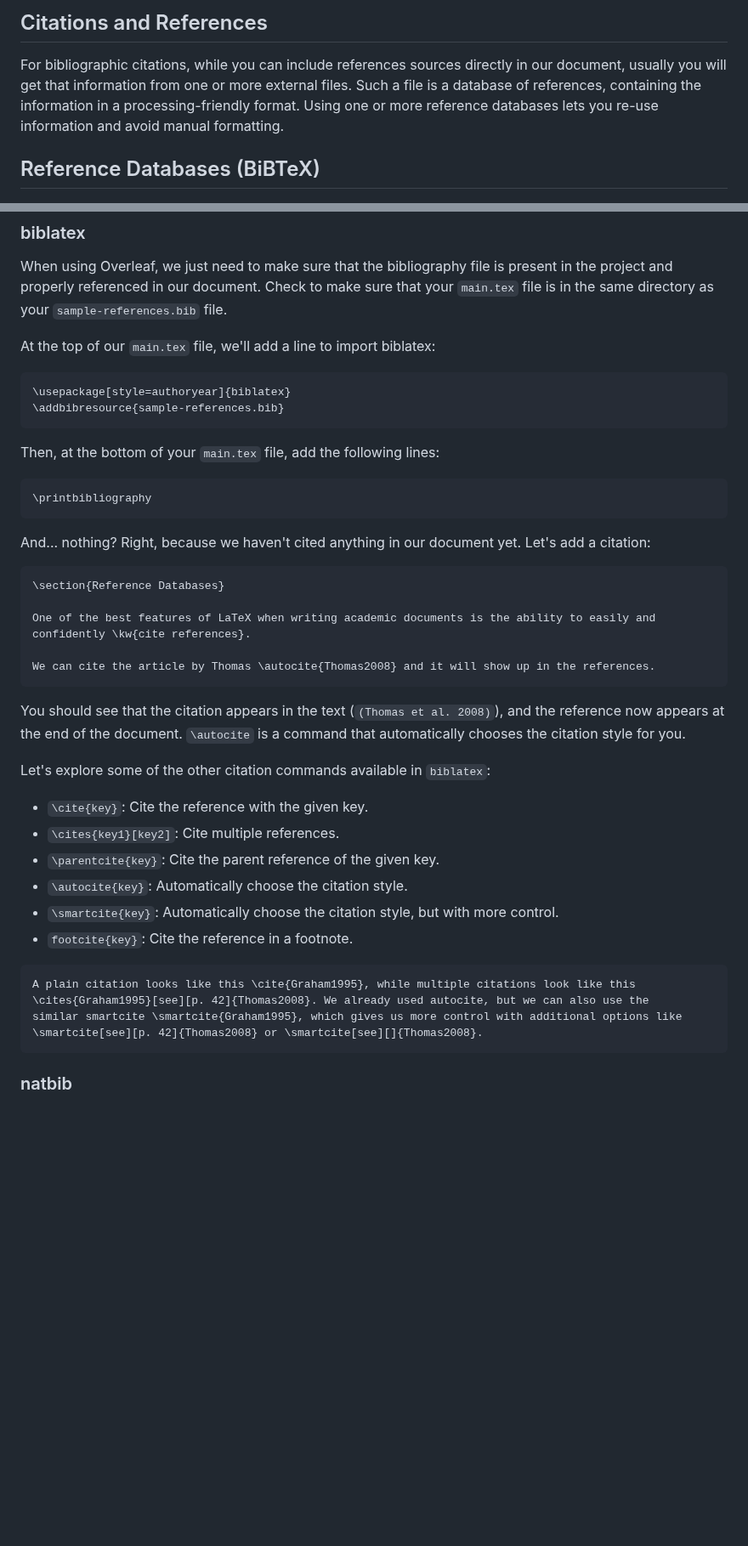
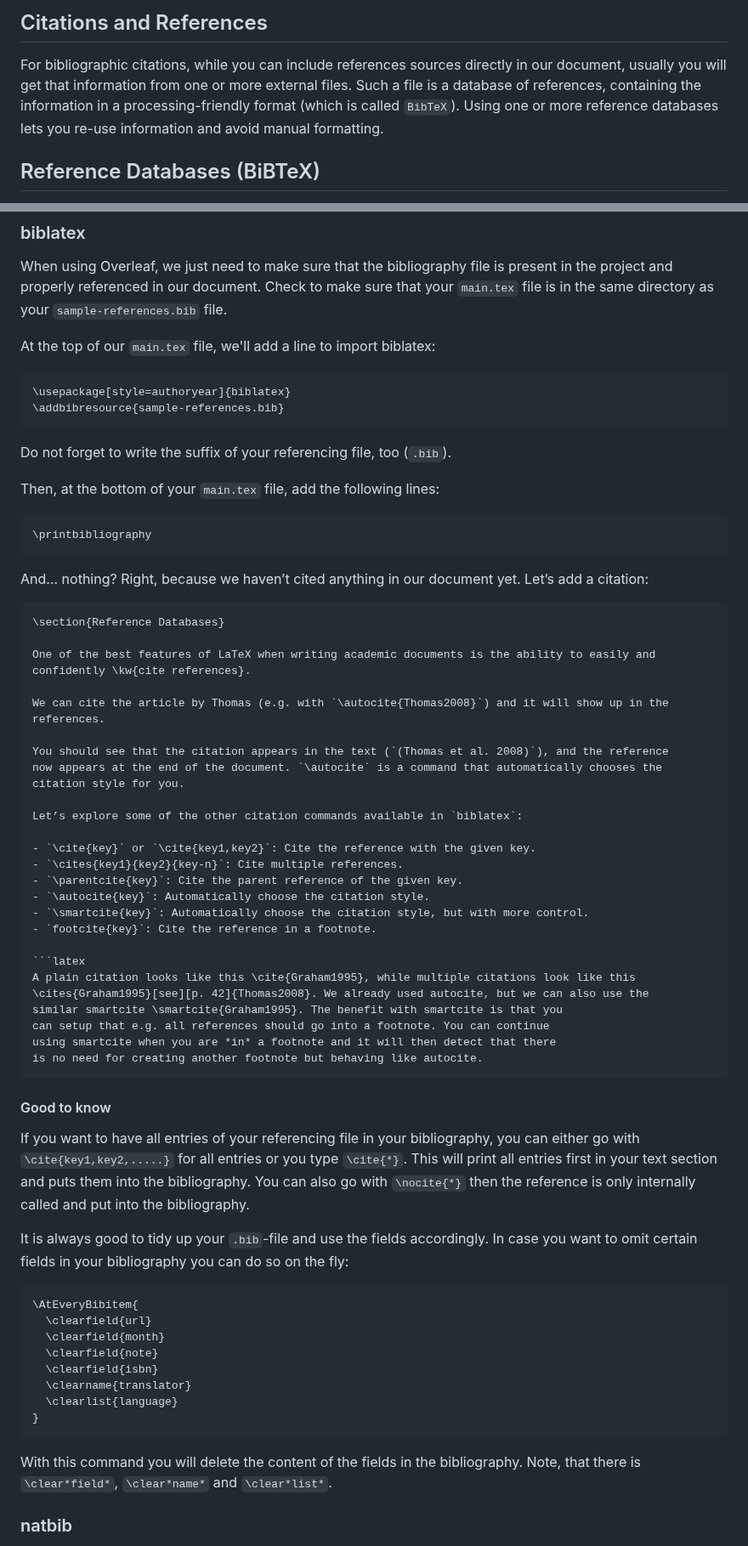
Before and after one commit to dkz2r/latex-novice-academic-publishing, a Markdown page: episodes/11-citations-and-references.md, 2 parts joined by grey strips. Shown at 85% size. Drawn GitHub-style; blank space fills up the shorter version.

Commit message:
add content to bib-section

````diff
--- a/episodes/11-citations-and-references.md
+++ b/episodes/11-citations-and-references.md
@@ -22,7 +22,8 @@ exercises: 2
 
 For bibliographic citations, while you can include references sources directly in our document,
 usually you will get that information from one or more external files. Such a file is a database
-of references, containing the information in a processing-friendly format. Using one or more
+of references, containing the information in a processing-friendly format (which
+is called `BibTeX`). Using one or more
 reference databases lets you re-use information and avoid manual formatting.
 
 ## Reference Databases (BiBTeX)
@@ -96,6 +98,7 @@ At the top of our `main.tex` file, we'll add a line to import biblatex:
 \usepackage[style=authoryear]{biblatex}
 \addbibresource{sample-references.bib}
 ```
+Do not forget to write the suffix of your referencing file, too (`.bib`).
 
 Then, at the bottom of your `main.tex` file, add the following lines:
 
@@ -103,7 +106,7 @@ Then, at the bottom of your `main.tex` file, add the following lines:
 \printbibliography
 ```
 
-And... nothing? Right, because we haven't cited anything in our document yet. Let's add a citation:
+And... nothing? Right, because we haven’t cited anything in our document yet. Let’s add a citation:
 
 ```latex
 \section{Reference Databases}
@@ -111,17 +114,16 @@ And... nothing? Right, because we haven't cited anything in our document yet. Le
 One of the best features of LaTeX when writing academic documents is the ability to easily and
 confidently \kw{cite references}.
 
-We can cite the article by Thomas \autocite{Thomas2008} and it will show up in the references.
-```
+We can cite the article by Thomas (e.g. with `\autocite{Thomas2008}`) and it will show up in the references.
 
 You should see that the citation appears in the text (`(Thomas et al. 2008)`), and the reference
 now appears at the end of the document. `\autocite` is a command that automatically chooses the
 citation style for you.
 
-Let's explore some of the other citation commands available in `biblatex`:
+Let’s explore some of the other citation commands available in `biblatex`:
 
-- `\cite{key}`: Cite the reference with the given key.
-- `\cites{key1}[key2]`: Cite multiple references.
+- `\cite{key}` or `\cite{key1,key2}`: Cite the reference with the given key.
+- `\cites{key1}{key2}{key-n}`: Cite multiple references.
 - `\parentcite{key}`: Cite the parent reference of the given key.
 - `\autocite{key}`: Automatically choose the citation style.
 - `\smartcite{key}`: Automatically choose the citation style, but with more control.
@@ -130,9 +132,43 @@ Let's explore some of the other citation commands available in `biblatex`:
 ```latex
 A plain citation looks like this \cite{Graham1995}, while multiple citations look like this
 \cites{Graham1995}[see][p. 42]{Thomas2008}. We already used autocite, but we can also use the
-similar smartcite \smartcite{Graham1995}, which gives us more control with additional options like
-\smartcite[see][p. 42]{Thomas2008} or \smartcite[see][]{Thomas2008}.
+similar smartcite \smartcite{Graham1995}. The benefit with smartcite is that you
+can setup that e.g. all references should go into a footnote. You can continue
+using smartcite when you are *in* a footnote and it will then detect that there
+is no need for creating another footnote but behaving like autocite.
 ```
+
+
+#### Good to know
+
+If you want to have all entries of your referencing file in your bibliography,
+you can either go with `\cite{key1,key2,.....}` for all entries or you type
+`\cite{*}`.
+This will print all entries first in your text section and puts them into the
+bibliography. You can also go with `\nocite{*}` then the reference is only
+internally called and put into the bibliography.
+
+
+
+It is always good to tidy up your `.bib`-file and use the fields accordingly. In
+case you want to omit certain fields in your bibliography you can do so on the
+fly:
+```latex
+\AtEveryBibitem{
+  \clearfield{url}
+  \clearfield{month}
+  \clearfield{note}
+  \clearfield{isbn}
+  \clearname{translator}
+  \clearlist{language}
+}
+```
+
+With this command you will delete the content of the fields in the bibliography.
+Note, that there is `\clear*field*`, `\clear*name*` and `\clear*list*`.
+
+
+
 
 ### natbib
 
````
Also changed, not shown: other parts of episodes/11-citations-and-references.md (+7 -1 lines), episodes/12-structuring-sources.md (+4 -0 lines).
